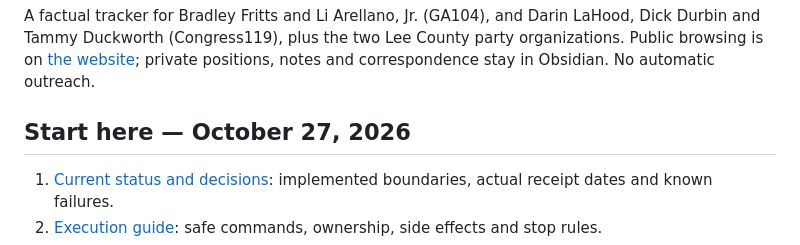
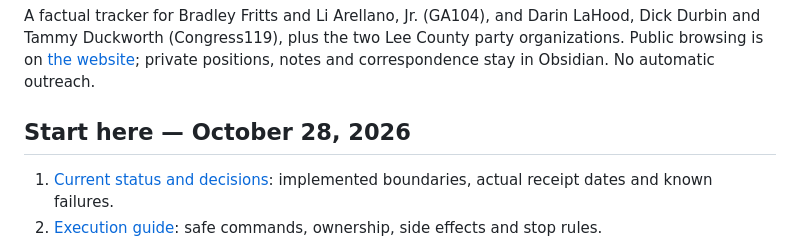
Before and after one commit to pl-home/illinois-civic-tracker, a Markdown page: README.md, the part around the change. GitHub-like rendering.

```diff
--- a/README.md
+++ b/README.md
@@ -5,7 +5,7 @@ LaHood, Dick Durbin and Tammy Duckworth (Congress119), plus the two Lee County
 party organizations. Public browsing is on [the website](https://pl-home.github.io/illinois-civic-tracker/);
 private positions, notes and correspondence stay in Obsidian. No automatic outreach.
 
-## Start here — October 27, 2026
+## Start here — October 28, 2026
 
 1. [Current status and decisions](docs/CURRENT_STATUS.md): implemented boundaries, actual receipt dates and known failures.
 2. [Execution guide](docs/EXECUTION_GUIDE.md): safe commands, ownership, side effects and stop rules.
```
